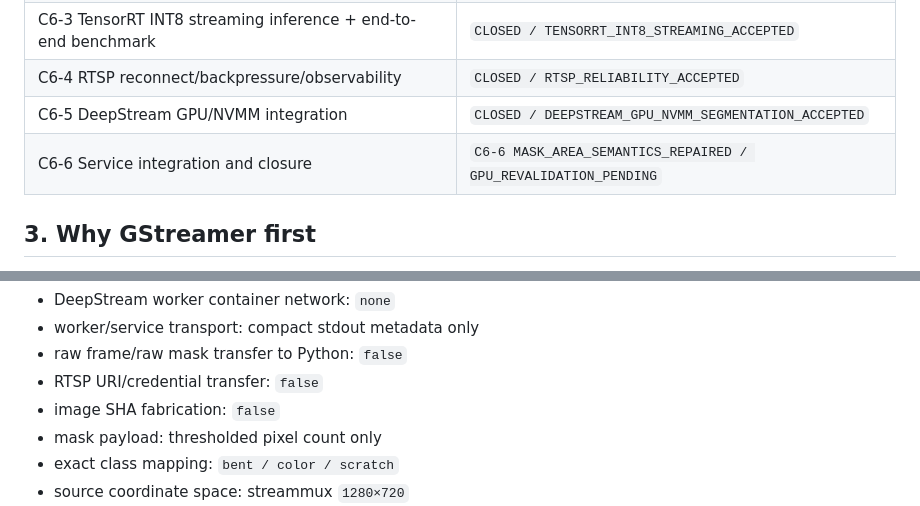
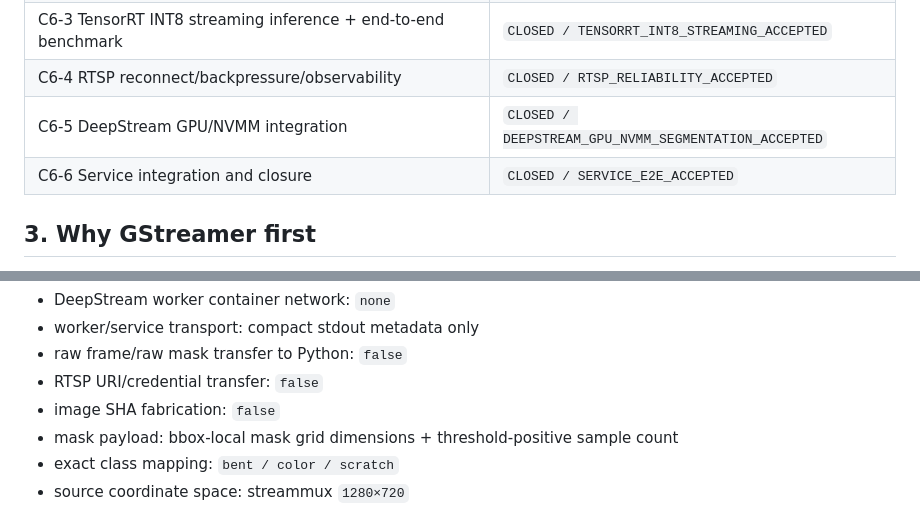
Before and after one commit to dudghks5893/smart-factory-ai-platform, a Markdown page: docs/vision/YOLO_REALTIME_STREAMING.md, 2 parts joined by grey strips. GitHub-like rendering.

Commit message:
docs: close c6-6 service integration

```diff
--- a/docs/vision/YOLO_REALTIME_STREAMING.md
+++ b/docs/vision/YOLO_REALTIME_STREAMING.md
@@ -25,7 +25,7 @@ C6는 C5에서 acceptance가 끝난 YOLO11n-seg TensorRT backend를 실제 영
 | C6-3 TensorRT INT8 streaming inference + end-to-end benchmark | `CLOSED / TENSORRT_INT8_STREAMING_ACCEPTED` |
 | C6-4 RTSP reconnect/backpressure/observability | `CLOSED / RTSP_RELIABILITY_ACCEPTED` |
 | C6-5 DeepStream GPU/NVMM integration | `CLOSED / DEEPSTREAM_GPU_NVMM_SEGMENTATION_ACCEPTED` |
-| C6-6 Service integration and closure | `C6-6 MASK_AREA_SEMANTICS_REPAIRED / GPU_REVALIDATION_PENDING` |
+| C6-6 Service integration and closure | `CLOSED / SERVICE_E2E_ACCEPTED` |
 
 ## 3. Why GStreamer first
 
@@ -1541,7 +1541,7 @@ Source boundary:
 - raw frame/raw mask transfer to Python: `false`
 - RTSP URI/credential transfer: `false`
 - image SHA fabrication: `false`
-- mask payload: thresholded pixel count only
+- mask payload: bbox-local mask grid dimensions + threshold-positive sample count
 - exact class mapping: `bent / color / scratch`
 - source coordinate space: streammux `1280×720`
 - sealed TensorRT plan: read-only mount
```
Also changed, not shown: other parts of docs/vision/YOLO_REALTIME_STREAMING.md (+88 -0 lines).
